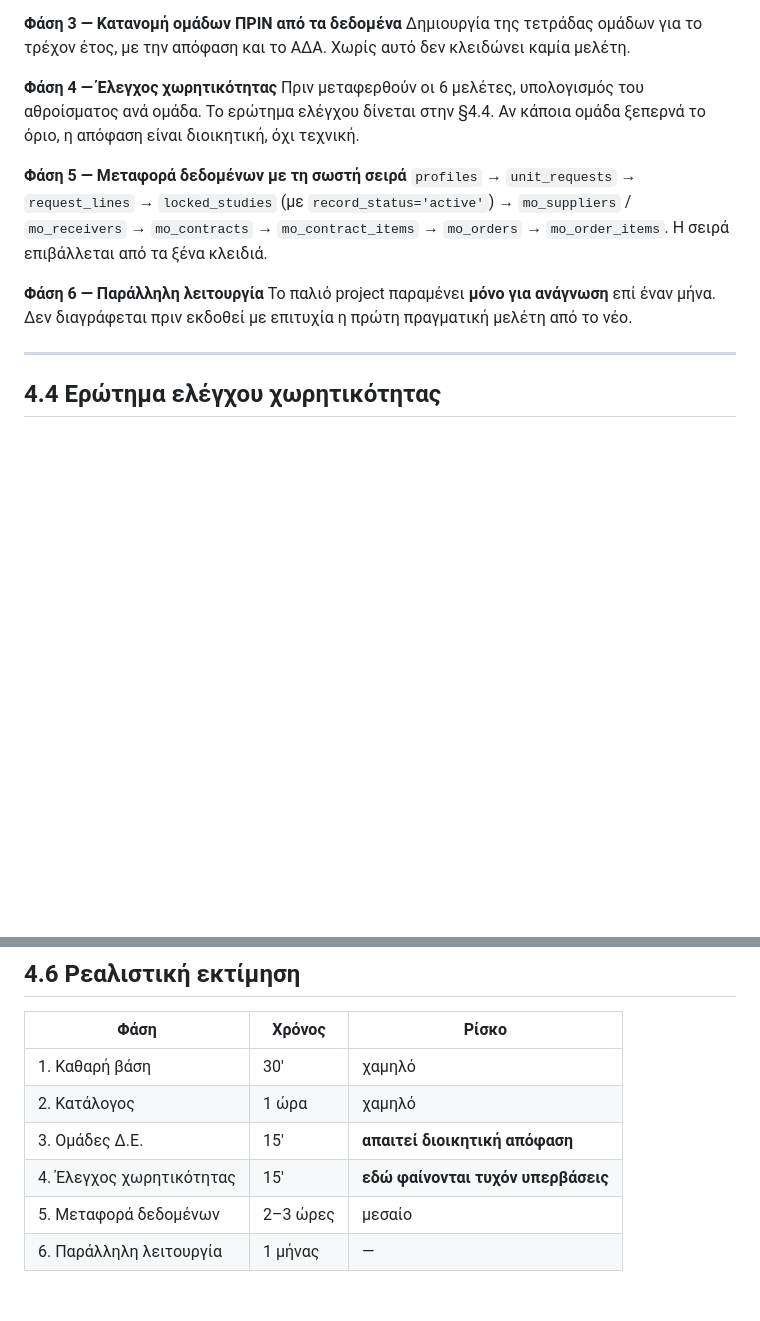
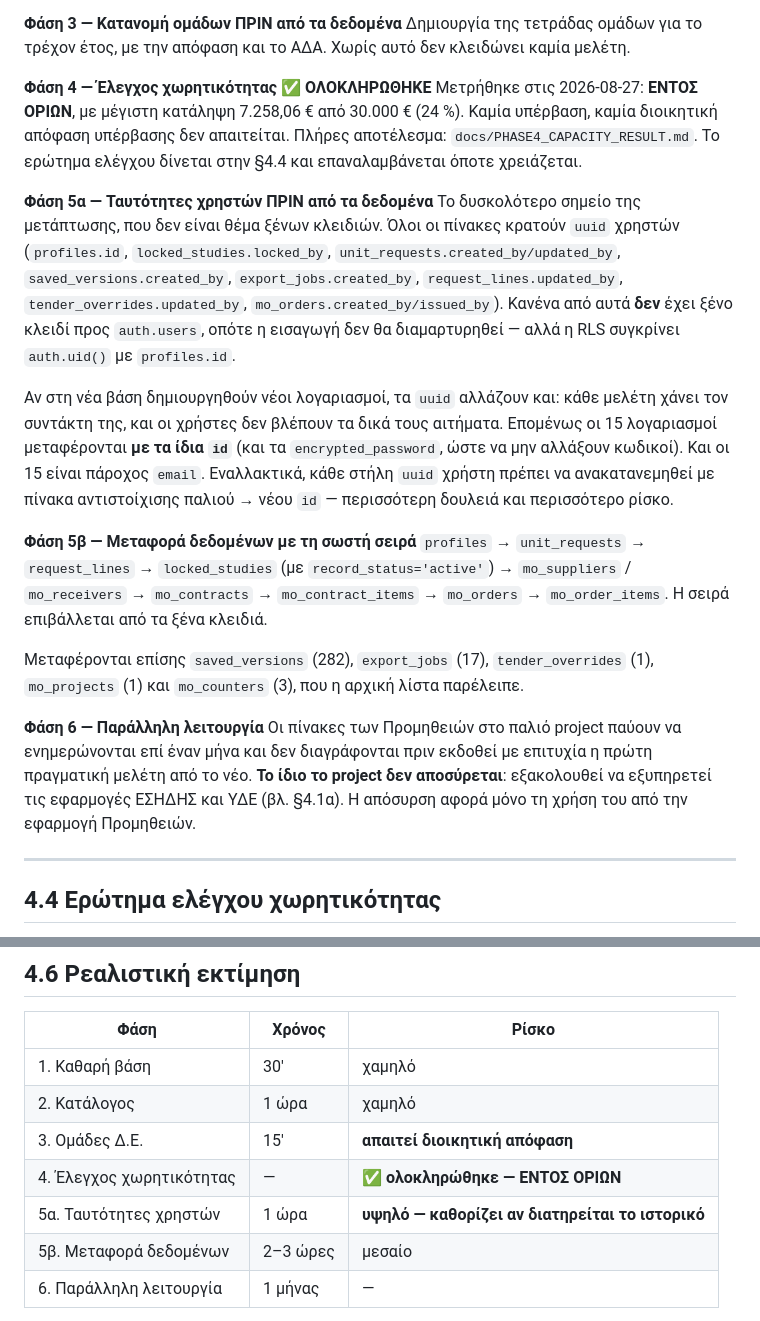
Before and after one commit to vasilis1730-web/promitheies-rodou-staging, a Markdown page: ΒΗΜΑ4_ΜΕΤΑΒΑΣΗ_ΠΑΡΑΓΩΓΙΚΟΥ.md, 2 parts joined by grey strips. Rendered like a GitHub page; blank space fills up the shorter version.

```diff
--- a/ΒΗΜΑ4_ΜΕΤΑΒΑΣΗ_ΠΑΡΑΓΩΓΙΚΟΥ.md
+++ b/ΒΗΜΑ4_ΜΕΤΑΒΑΣΗ_ΠΑΡΑΓΩΓΙΚΟΥ.md
@@ -74,20 +104,45 @@ Project `promitheies-dimou-rodou` (`hafaxrebjzootjzzqkzx`, eu-west-1).
 Δημιουργία της τετράδας ομάδων για το τρέχον έτος, με την απόφαση και το
 ΑΔΑ. Χωρίς αυτό δεν κλειδώνει καμία μελέτη.
 
-**Φάση 4 — Έλεγχος χωρητικότητας**
-Πριν μεταφερθούν οι 6 μελέτες, υπολογισμός του αθροίσματος ανά ομάδα.
-Το ερώτημα ελέγχου δίνεται στην §4.4. Αν κάποια ομάδα ξεπερνά το όριο,
-η απόφαση είναι διοικητική, όχι τεχνική.
+**Φάση 4 — Έλεγχος χωρητικότητας** ✅ **ΟΛΟΚΛΗΡΩΘΗΚΕ**
+Μετρήθηκε στις 2026-08-27: **ΕΝΤΟΣ ΟΡΙΩΝ**, με μέγιστη κατάληψη 7.258,06 €
+από 30.000 € (24 %). Καμία υπέρβαση, καμία διοικητική απόφαση υπέρβασης δεν
+απαιτείται. Πλήρες αποτέλεσμα: `docs/PHASE4_CAPACITY_RESULT.md`.
+Το ερώτημα ελέγχου δίνεται στην §4.4 και επαναλαμβάνεται όποτε χρειάζεται.
 
-**Φάση 5 — Μεταφορά δεδομένων με τη σωστή σειρά**
+**Φάση 5α — Ταυτότητες χρηστών ΠΡΙΝ από τα δεδομένα**
+Το δυσκολότερο σημείο της μετάπτωσης, που δεν είναι θέμα ξένων κλειδιών.
+Όλοι οι πίνακες κρατούν `uuid` χρηστών (`profiles.id`, `locked_studies.locked_by`,
+`unit_requests.created_by/updated_by`, `saved_versions.created_by`,
+`export_jobs.created_by`, `request_lines.updated_by`, `tender_overrides.updated_by`,
+`mo_orders.created_by/issued_by`). Κανένα από αυτά **δεν** έχει ξένο κλειδί προς
+`auth.users`, οπότε η εισαγωγή δεν θα διαμαρτυρηθεί — αλλά η RLS συγκρίνει
+`auth.uid()` με `profiles.id`.
+
+Αν στη νέα βάση δημιουργηθούν νέοι λογαριασμοί, τα `uuid` αλλάζουν και:
+κάθε μελέτη χάνει τον συντάκτη της, και οι χρήστες δεν βλέπουν τα δικά τους
+αιτήματα. Επομένως οι 15 λογαριασμοί μεταφέρονται **με τα ίδια `id`**
+(και τα `encrypted_password`, ώστε να μην αλλάξουν κωδικοί). Και οι 15 είναι
+πάροχος `email`. Εναλλακτικά, κάθε στήλη `uuid` χρήστη πρέπει να ανακατανεμηθεί
+με πίνακα αντιστοίχισης παλιού → νέου `id` — περισσότερη δουλειά και
+περισσότερο ρίσκο.
+
+**Φάση 5β — Μεταφορά δεδομένων με τη σωστή σειρά**
 `profiles` → `unit_requests` → `request_lines` → `locked_studies`
 (με `record_status='active'`) → `mo_suppliers` / `mo_receivers` →
 `mo_contracts` → `mo_contract_items` → `mo_orders` → `mo_order_items`.
 Η σειρά επιβάλλεται από τα ξένα κλειδιά.
 
+Μεταφέρονται επίσης `saved_versions` (282), `export_jobs` (17),
+`tender_overrides` (1), `mo_projects` (1) και `mo_counters` (3), που η αρχική
+λίστα παρέλειπε.
+
 **Φάση 6 — Παράλληλη λειτουργία**
-Το παλιό project παραμένει **μόνο για ανάγνωση** επί έναν μήνα. Δεν
-διαγράφεται πριν εκδοθεί με επιτυχία η πρώτη πραγματική μελέτη από το νέο.
+Οι πίνακες των Προμηθειών στο παλιό project παύουν να ενημερώνονται επί έναν
+μήνα και δεν διαγράφονται πριν εκδοθεί με επιτυχία η πρώτη πραγματική μελέτη
+από το νέο. **Το ίδιο το project δεν αποσύρεται**: εξακολουθεί να εξυπηρετεί
+τις εφαρμογές ΕΣΗΔΗΣ και ΥΔΕ (βλ. §4.1α). Η απόσυρση αφορά μόνο τη χρήση του
+από την εφαρμογή Προμηθειών.
 
 ---
 
@@ -155,8 +210,9 @@ supabase/120_PHASE4_CAPACITY_CHECK.sql
 | 1. Καθαρή βάση | 30′ | χαμηλό |
 | 2. Κατάλογος | 1 ώρα | χαμηλό |
 | 3. Ομάδες Δ.Ε. | 15′ | **απαιτεί διοικητική απόφαση** |
-| 4. Έλεγχος χωρητικότητας | 15′ | **εδώ φαίνονται τυχόν υπερβάσεις** |
-| 5. Μεταφορά δεδομένων | 2–3 ώρες | μεσαίο |
+| 4. Έλεγχος χωρητικότητας | — | ✅ **ολοκληρώθηκε — ΕΝΤΟΣ ΟΡΙΩΝ** |
+| 5α. Ταυτότητες χρηστών | 1 ώρα | **υψηλό — καθορίζει αν διατηρείται το ιστορικό** |
+| 5β. Μεταφορά δεδομένων | 2–3 ώρες | μεσαίο |
 | 6. Παράλληλη λειτουργία | 1 μήνας | — |
 
 Το πραγματικό εμπόδιο δεν είναι τεχνικό. Είναι η **Φάση 3**: χρειάζεται
```
Also changed, not shown: other parts of ΒΗΜΑ4_ΜΕΤΑΒΑΣΗ_ΠΑΡΑΓΩΓΙΚΟΥ.md (+30 -0 lines), docs/PHASE4_CAPACITY_RESULT.md (added, +69 -0 lines).
